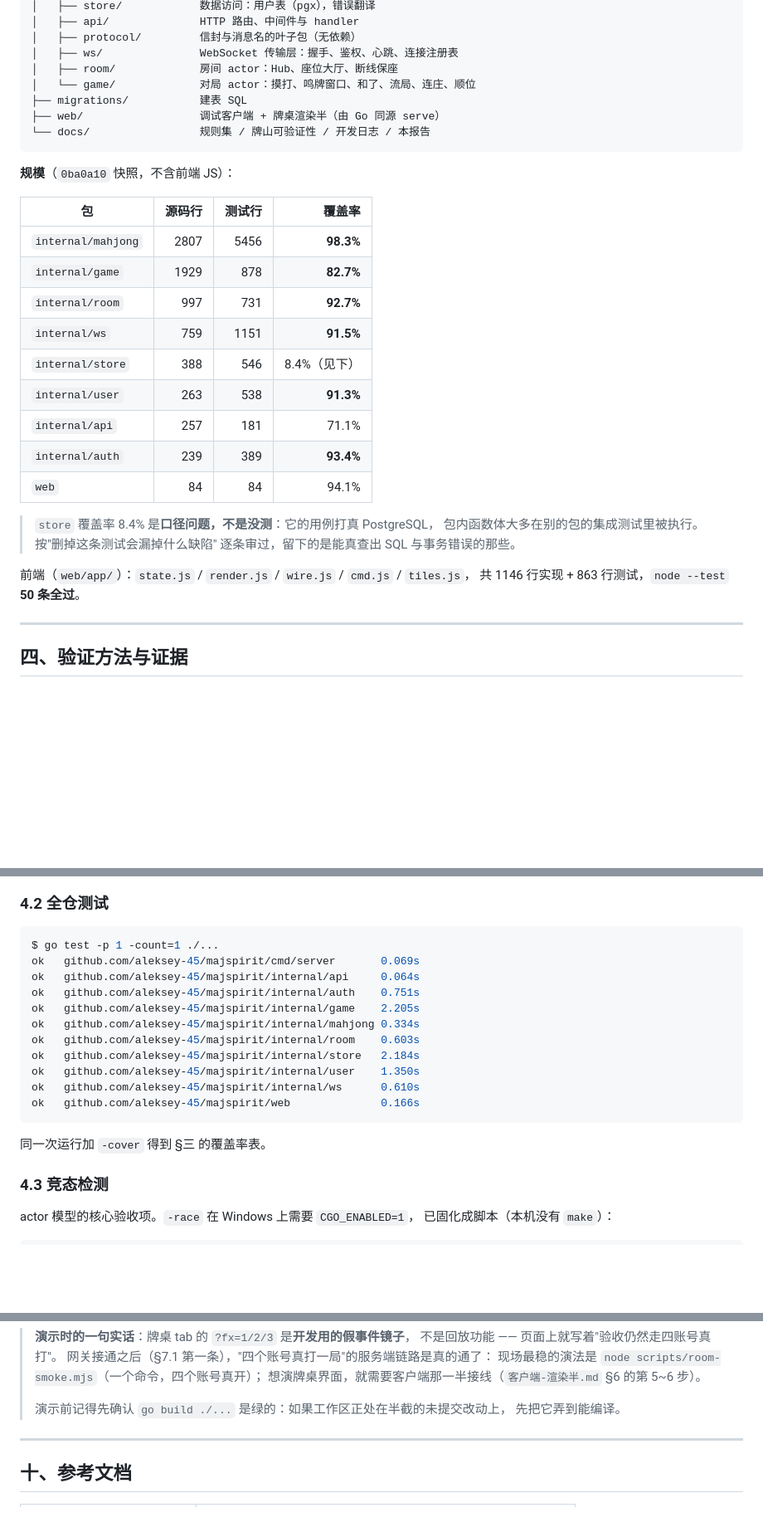
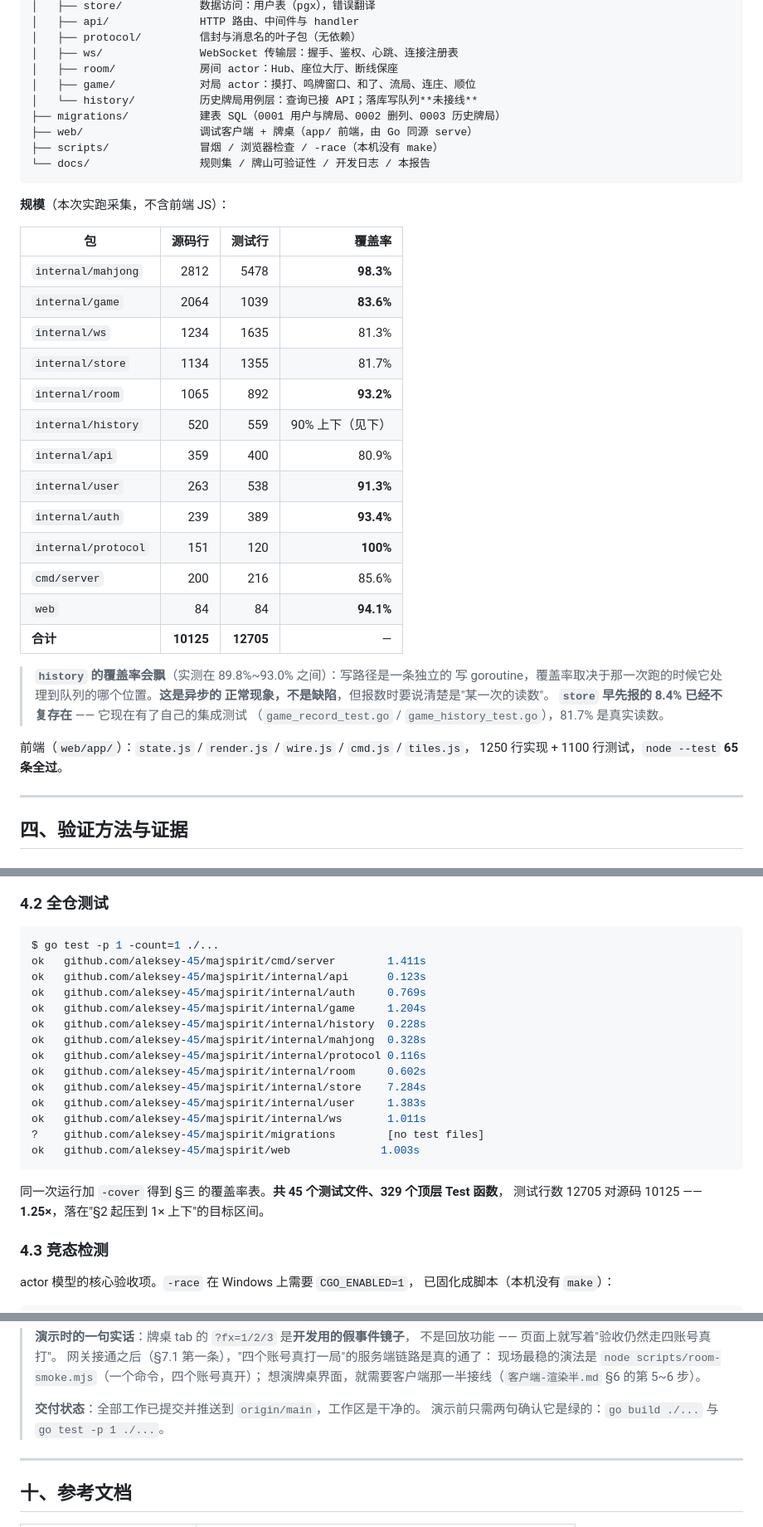
Before and after one commit to aleksey-45/MajSpirit, a Markdown page: docs/验收报告.md, 3 parts joined by grey strips. Shown at 83% size. Drawn GitHub-style; blank space fills up the shorter version.

````diff
--- a/docs/验收报告.md
+++ b/docs/验收报告.md
@@ -66,32 +66,40 @@ MajSpirit/
 │   ├── protocol/         信封与消息名的叶子包（无依赖）
 │   ├── ws/               WebSocket 传输层：握手、鉴权、心跳、连接注册表
 │   ├── room/             房间 actor：Hub、座位大厅、断线保座
-│   └── game/             对局 actor：摸打、鸣牌窗口、和了、流局、连庄、顺位
-├── migrations/           建表 SQL
-├── web/                  调试客户端 + 牌桌渲染半（由 Go 同源 serve）
+│   ├── game/             对局 actor：摸打、鸣牌窗口、和了、流局、连庄、顺位
+│   └── history/          历史牌局用例层：查询已接 API；落库写队列**未接线**
+├── migrations/           建表 SQL（0001 用户与牌局、0002 删列、0003 历史牌局）
+├── web/                  调试客户端 + 牌桌（app/ 前端，由 Go 同源 serve）
+├── scripts/              冒烟 / 浏览器检查 / -race（本机没有 make）
 └── docs/                 规则集 / 牌山可验证性 / 开发日志 / 本报告
 ```
 
-**规模**（`0ba0a10` 快照，不含前端 JS）：
+**规模**（本次实跑采集，不含前端 JS）：
 
 | 包 | 源码行 | 测试行 | 覆盖率 |
 | --- | --: | --: | --: |
-| `internal/mahjong` | 2807 | 5456 | **98.3%** |
-| `internal/game` | 1929 | 878 | **82.7%** |
-| `internal/room` | 997 | 731 | **92.7%** |
-| `internal/ws` | 759 | 1151 | **91.5%** |
-| `internal/store` | 388 | 546 | 8.4%（见下） |
+| `internal/mahjong` | 2812 | 5478 | **98.3%** |
+| `internal/game` | 2064 | 1039 | **83.6%** |
+| `internal/ws` | 1234 | 1635 | 81.3% |
+| `internal/store` | 1134 | 1355 | 81.7% |
+| `internal/room` | 1065 | 892 | **93.2%** |
+| `internal/history` | 520 | 559 | 90% 上下（见下） |
+| `internal/api` | 359 | 400 | 80.9% |
 | `internal/user` | 263 | 538 | **91.3%** |
-| `internal/api` | 257 | 181 | 71.1% |
 | `internal/auth` | 239 | 389 | **93.4%** |
-| `web` | 84 | 84 | 94.1% |
+| `internal/protocol` | 151 | 120 | **100%** |
+| `cmd/server` | 200 | 216 | 85.6% |
+| `web` | 84 | 84 | **94.1%** |
+| **合计** | **10125** | **12705** | — |
 
-> `store` 覆盖率 8.4% 是**口径问题，不是没测**：它的用例打真 PostgreSQL，
-> 包内函数体大多在别的包的集成测试里被执行。按"删掉这条测试会漏掉什么缺陷"
-> 逐条审过，留下的是能真查出 SQL 与事务错误的那些。
+> **`history` 的覆盖率会飘**（实测在 89.8%~93.0% 之间）：写路径是一条独立的
+> 写 goroutine，覆盖率取决于那一次跑的时候它处理到队列的哪个位置。**这是异步的
+> 正常现象，不是缺陷**，但报数时要说清楚是"某一次的读数"。
+> **`store` 早先报的 8.4% 已经不复存在** —— 它现在有了自己的集成测试
+> （`game_record_test.go` / `game_history_test.go`），81.7% 是真实读数。
 
 前端（`web/app/`）：`state.js` / `render.js` / `wire.js` / `cmd.js` / `tiles.js`，
-共 1146 行实现 + 863 行测试，`node --test` **50 条全过**。
+1250 行实现 + 1100 行测试，`node --test` **65 条全过**。
 
 ---
 
@@ -113,19 +121,23 @@ $ go vet ./...
 
 ```bash
 $ go test -p 1 -count=1 ./...
-ok   github.com/aleksey-45/majspirit/cmd/server       0.069s
-ok   github.com/aleksey-45/majspirit/internal/api     0.064s
-ok   github.com/aleksey-45/majspirit/internal/auth    0.751s
-ok   github.com/aleksey-45/majspirit/internal/game    2.205s
-ok   github.com/aleksey-45/majspirit/internal/mahjong 0.334s
-ok   github.com/aleksey-45/majspirit/internal/room    0.603s
-ok   github.com/aleksey-45/majspirit/internal/store   2.184s
-ok   github.com/aleksey-45/majspirit/internal/user    1.350s
-ok   github.com/aleksey-45/majspirit/internal/ws      0.610s
-ok   github.com/aleksey-45/majspirit/web              0.166s
+ok   github.com/aleksey-45/majspirit/cmd/server        1.411s
+ok   github.com/aleksey-45/majspirit/internal/api      0.123s
+ok   github.com/aleksey-45/majspirit/internal/auth     0.769s
+ok   github.com/aleksey-45/majspirit/internal/game     1.204s
+ok   github.com/aleksey-45/majspirit/internal/history  0.228s
+ok   github.com/aleksey-45/majspirit/internal/mahjong  0.328s
+ok   github.com/aleksey-45/majspirit/internal/protocol 0.116s
+ok   github.com/aleksey-45/majspirit/internal/room     0.602s
+ok   github.com/aleksey-45/majspirit/internal/store    7.284s
+ok   github.com/aleksey-45/majspirit/internal/user     1.383s
+ok   github.com/aleksey-45/majspirit/internal/ws       1.011s
+?    github.com/aleksey-45/majspirit/migrations        [no test files]
+ok   github.com/aleksey-45/majspirit/web              1.003s
 ```
 
-同一次运行加 `-cover` 得到 §三 的覆盖率表。
+同一次运行加 `-cover` 得到 §三 的覆盖率表。**共 45 个测试文件、329 个顶层 Test 函数**，
+测试行数 12705 对源码 10125 —— **1.25×**，落在"§2 起压到 1× 上下"的目标区间。
 
 ### 4.3 竞态检测
 
@@ -538,8 +569,8 @@ M-League ポイント =（最终分 − **30000**）+ 顺位点 × 1000。
 > 现场最稳的演法是 `node scripts/room-smoke.mjs`（一个命令，四个账号真开）；
 > 想演牌桌界面，就需要客户端那一半接线（`客户端-渲染半.md` §6 的第 5~6 步）。
 >
-> 演示前记得先确认 `go build ./...` 是绿的：如果工作区正处在半截的未提交改动上，
-> 先把它弄到能编译。
+> **交付状态**：全部工作已提交并推送到 `origin/main`，工作区是干净的。
+> 演示前只需两句确认它是绿的：`go build ./...` 与 `go test -p 1 ./...`。
 
 ---
 
````
Also changed, not shown: other parts of docs/验收报告.md (+46 -27 lines).
